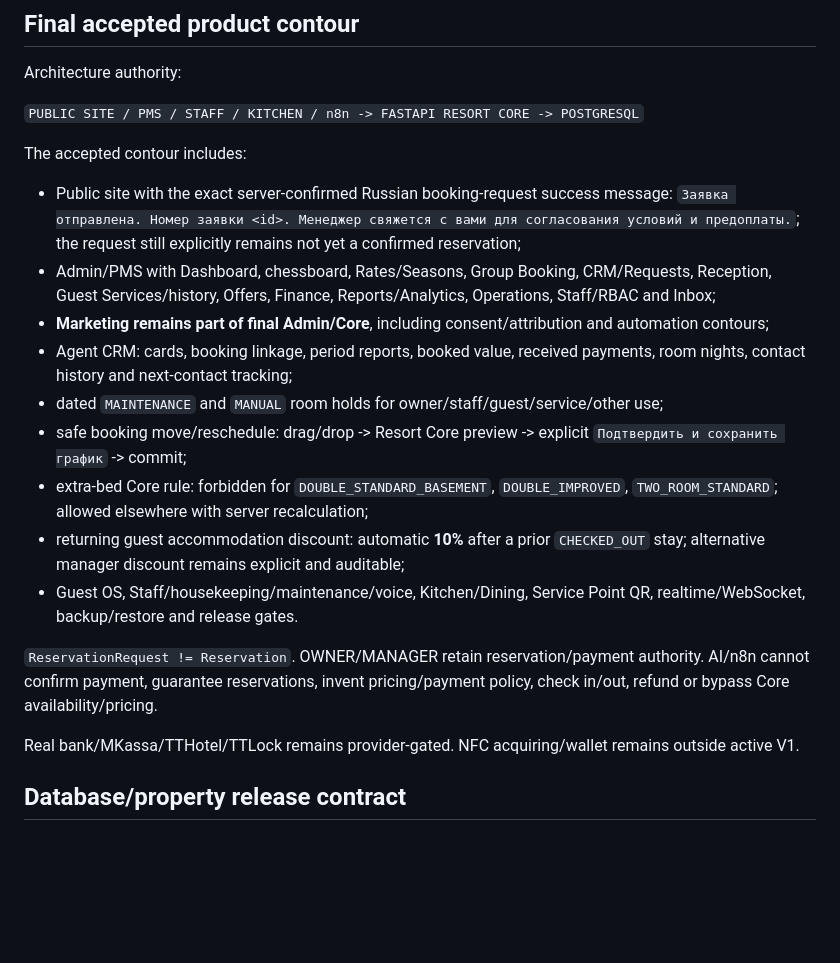
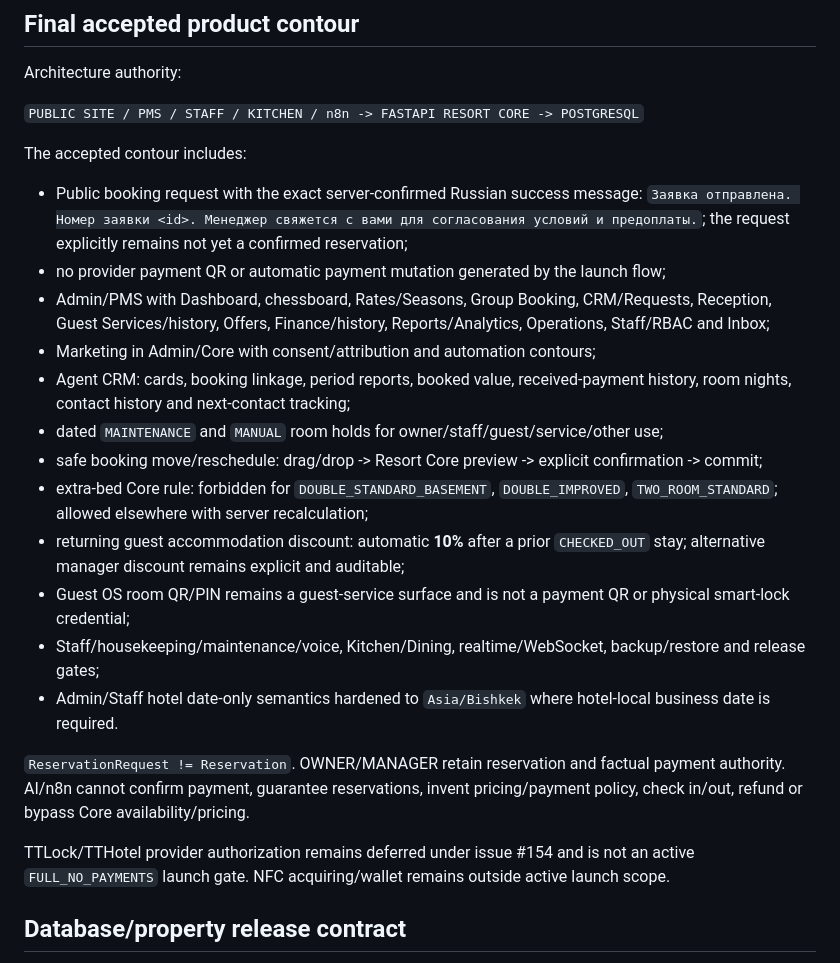
Before and after one commit to stvelikiy-star/resort-os, a Markdown page: knowledge/04_CURRENT_STATE.md, the part around one of its changes. Rendered like a GitHub page; blank space fills up the shorter version.

```diff
--- a/knowledge/04_CURRENT_STATE.md
+++ b/knowledge/04_CURRENT_STATE.md
@@ -32,19 +56,22 @@ Architecture authority:
 `PUBLIC SITE / PMS / STAFF / KITCHEN / n8n -> FASTAPI RESORT CORE -> POSTGRESQL`
 
 The accepted contour includes:
-- Public site with the exact server-confirmed Russian booking-request success message: `Заявка отправлена. Номер заявки <id>. Менеджер свяжется с вами для согласования условий и предоплаты.`; the request still explicitly remains not yet a confirmed reservation;
-- Admin/PMS with Dashboard, chessboard, Rates/Seasons, Group Booking, CRM/Requests, Reception, Guest Services/history, Offers, Finance, Reports/Analytics, Operations, Staff/RBAC and Inbox;
-- **Marketing remains part of final Admin/Core**, including consent/attribution and automation contours;
-- Agent CRM: cards, booking linkage, period reports, booked value, received payments, room nights, contact history and next-contact tracking;
+- Public booking request with the exact server-confirmed Russian success message: `Заявка отправлена. Номер заявки <id>. Менеджер свяжется с вами для согласования условий и предоплаты.`; the request explicitly remains not yet a confirmed reservation;
+- no provider payment QR or automatic payment mutation generated by the launch flow;
+- Admin/PMS with Dashboard, chessboard, Rates/Seasons, Group Booking, CRM/Requests, Reception, Guest Services/history, Offers, Finance/history, Reports/Analytics, Operations, Staff/RBAC and Inbox;
+- Marketing in Admin/Core with consent/attribution and automation contours;
+- Agent CRM: cards, booking linkage, period reports, booked value, received-payment history, room nights, contact history and next-contact tracking;
 - dated `MAINTENANCE` and `MANUAL` room holds for owner/staff/guest/service/other use;
-- safe booking move/reschedule: drag/drop -> Resort Core preview -> explicit `Подтвердить и сохранить график` -> commit;
+- safe booking move/reschedule: drag/drop -> Resort Core preview -> explicit confirmation -> commit;
 - extra-bed Core rule: forbidden for `DOUBLE_STANDARD_BASEMENT`, `DOUBLE_IMPROVED`, `TWO_ROOM_STANDARD`; allowed elsewhere with server recalculation;
 - returning guest accommodation discount: automatic **10%** after a prior `CHECKED_OUT` stay; alternative manager discount remains explicit and auditable;
-- Guest OS, Staff/housekeeping/maintenance/voice, Kitchen/Dining, Service Point QR, realtime/WebSocket, backup/restore and release gates.
+- Guest OS room QR/PIN remains a guest-service surface and is not a payment QR or physical smart-lock credential;
+- Staff/housekeeping/maintenance/voice, Kitchen/Dining, realtime/WebSocket, backup/restore and release gates;
+- Admin/Staff hotel date-only semantics hardened to `Asia/Bishkek` where hotel-local business date is required.
 
-`ReservationRequest != Reservation`. OWNER/MANAGER retain reservation/payment authority. AI/n8n cannot confirm payment, guarantee reservations, invent pricing/payment policy, check in/out, refund or bypass Core availability/pricing.
+`ReservationRequest != Reservation`. OWNER/MANAGER retain reservation and factual payment authority. AI/n8n cannot confirm payment, guarantee reservations, invent pricing/payment policy, check in/out, refund or bypass Core availability/pricing.
 
-Real bank/MKassa/TTHotel/TTLock remains provider-gated. NFC acquiring/wallet remains outside active V1.
+TTLock/TTHotel provider authorization remains deferred under issue #154 and is not an active `FULL_NO_PAYMENTS` launch gate. NFC acquiring/wallet remains outside active launch scope.
 
 ## Database/property release contract
 
```
Also changed, not shown: other parts of knowledge/04_CURRENT_STATE.md (+68 -38 lines).
